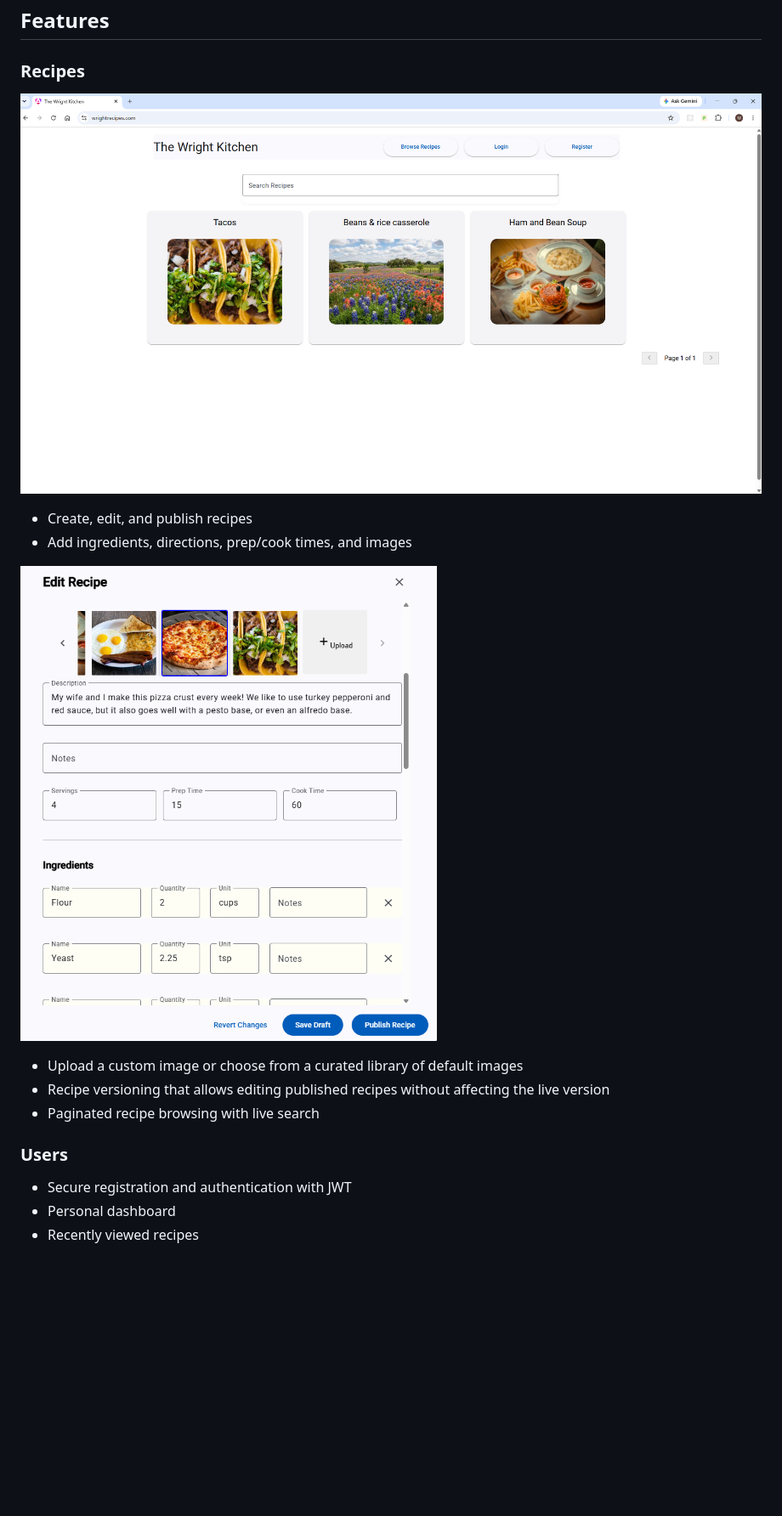
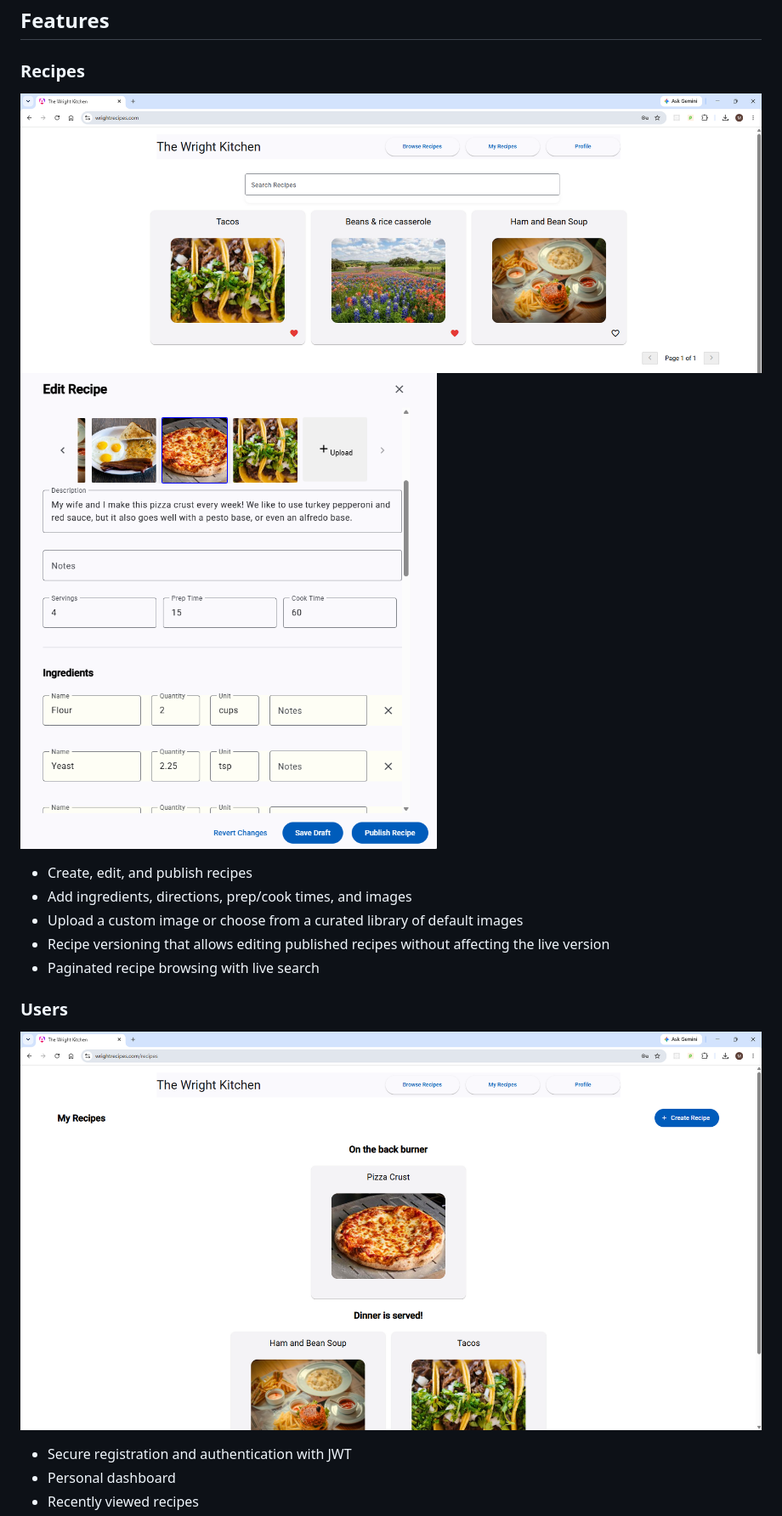
Before and after one commit to matthew-wright9630/recipes, a Markdown page: README.md, the part around one of its changes. Shown at 85% size. Drawn GitHub-style; pictures changed too: image-2.png (added), image-3.png (added); blank space fills up the shorter version.

```diff
--- a/README.md
+++ b/README.md
@@ -10,18 +10,18 @@ This project started from a simple frustration: every recipe app I tried stored
 
 ### Recipes
 
-![alt text](image.png)
+![alt text](image-2.png)
+![alt text](image-1.png)
 
 - Create, edit, and publish recipes
 - Add ingredients, directions, prep/cook times, and images
-
-![alt text](image-1.png)
-
 - Upload a custom image or choose from a curated library of default images
 - Recipe versioning that allows editing published recipes without affecting the live version
 - Paginated recipe browsing with live search
 
 ### Users
+
+![alt text](image-3.png)
 
 - Secure registration and authentication with JWT
 - Personal dashboard
```
Also changed, not shown: other parts of README.md (+4 -0 lines), image-4.png (added), image-5.png (added).
